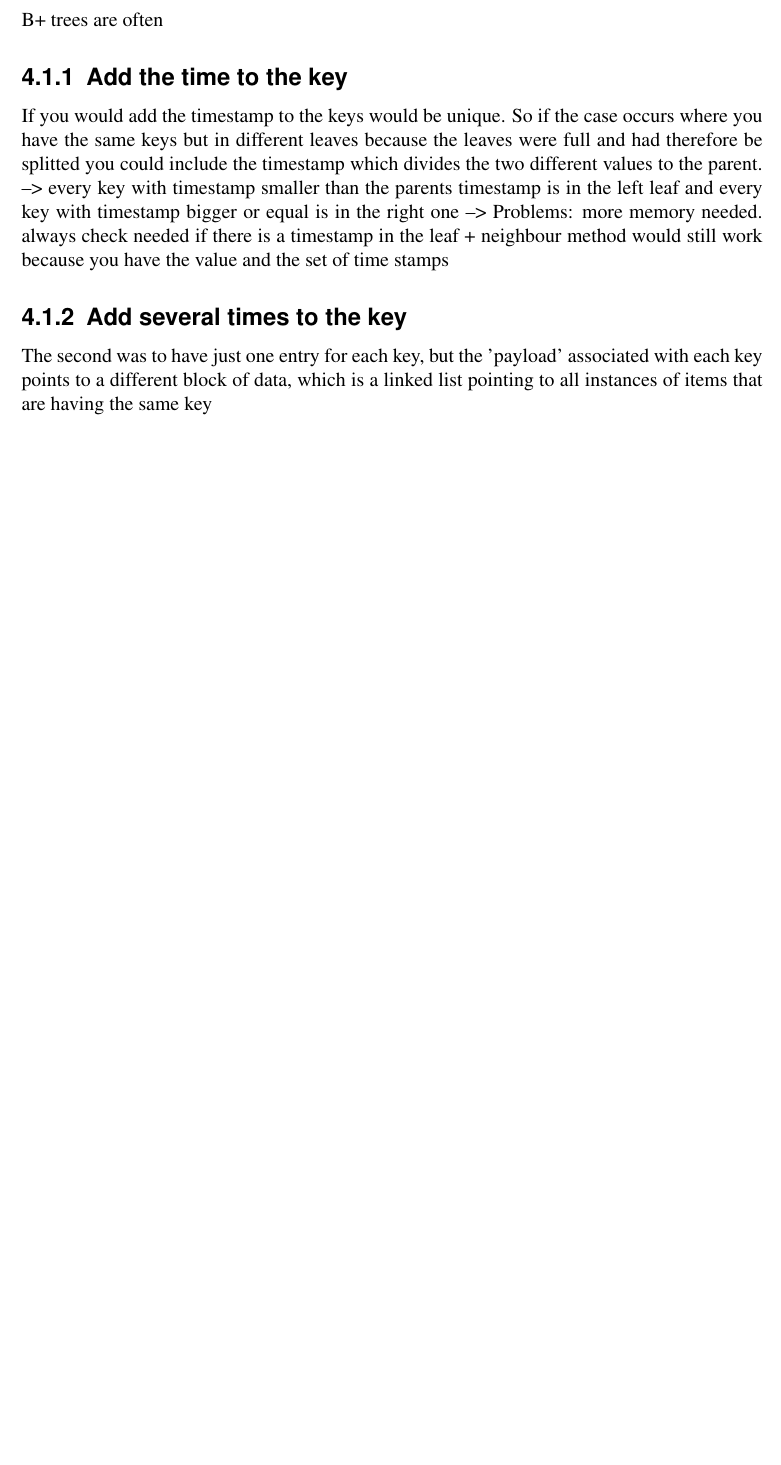
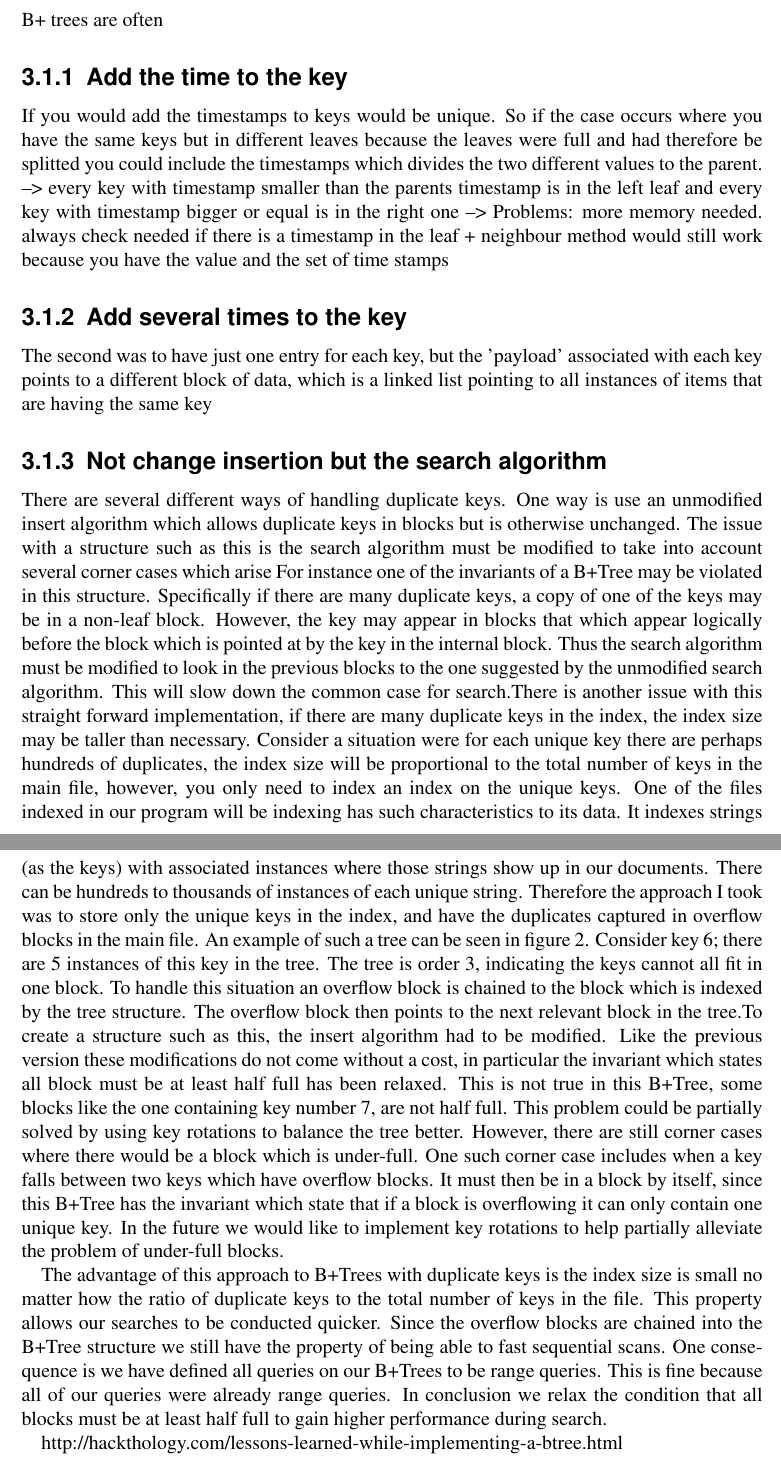
Before and after one commit to memast2/BA-Latex, a LaTeX thesis (ifiThesisEx.tex): part of page 12 of 18 before the commit and two parts of pages 11 and 12 of 19 after it, the two joined at a grey line, cut so that both start at the same text, the shorter picture padded with empty space. Compiled offline with pdfLaTeX.

Commit message:
introduction started

```diff
--- a/ifiThesisEx.tex
+++ b/ifiThesisEx.tex
@@ -85,7 +85,7 @@ I especially would like to thank my supervisor Kevin Wellenzohn, who has support
 B+ trees are often
 
 \subsection{Add the time to the key}
-If you would add the timestamp to the keys would be unique. So if the case occurs where you have the same keys but in different leaves because the leaves were full and had therefore be splitted you could include the timestamp which divides the two different values to the parent. --> every key with timestamp smaller than the parents timestamp is in the left leaf and every key with timestamp bigger or equal is in the right one -->
+If you would add the timestamps to keys would be unique. So if the case occurs where you have the same keys but in different leaves because the leaves were full and had therefore be splitted you could include the timestamps which divides the two different values to the parent. --> every key with timestamp smaller than the parents timestamp is in the left leaf and every key with timestamp bigger or equal is in the right one -->
 Problems: more memory needed. always check needed if there is a timestamp in the leaf
 + neighbour method would still work because you have the value and the set of time stamps
 
@@ -93,6 +93,17 @@ Problems: more memory needed. always check needed if there is a timestamp in the
 
 The second was to have just one entry for each key, but the 'payload' associated with each key points to a different block of data, which is a linked list pointing to all instances of items that are having the same key
 
+
+\subsection{Not change insertion but the search algorithm}
+There are several different ways of handling duplicate keys. One way is use an unmodified insert algorithm which allows duplicate keys in blocks but is otherwise unchanged. The issue with a structure such as this is the search algorithm must be modified to take into account several corner cases which arise
+For instance one of the invariants of a B+Tree may be violated in this structure. Specifically if there are many duplicate keys, a copy of one of the keys may be in a non-leaf block. However, the key may appear in blocks that which appear logically before the block which is pointed at by the key in the internal block. Thus the search algorithm must be modified to look in the previous blocks to the one suggested by the unmodified search algorithm. This will slow down the common case for search.There is another issue with this straight forward implementation, if there are many duplicate keys in the index, the index size may be taller than necessary. Consider a situation were for each unique key there are perhaps hundreds of duplicates, the index size will be proportional to the total number of keys in the main file, however, you only need to index an index on the unique keys. One of the files indexed in our program will be indexing has such characteristics to its data. It indexes strings (as the keys) with associated instances where those strings show up in our documents. There can be hundreds to thousands of instances of each unique string.
+Therefore the approach I took was to store only the unique keys in the index, and have the duplicates captured in overflow blocks in the main file. An example of such a tree can be seen in figure 2. Consider key 6; there are 5 instances of this key in the tree. The tree is order 3, indicating the keys cannot all fit in one block. To handle this situation an overflow block is chained to the block which is indexed by the tree structure. The overflow block then points to the next relevant block in the tree.To create a structure such as this, the insert algorithm had to be modified. Like the previous version these modifications do not come without a cost, in particular the invariant which states all block must be at least half full has been relaxed. This is not true in this B+Tree, some blocks like the one containing key number 7, are not half full. This problem could be partially solved by using key rotations to balance the tree better. However, there are still corner cases where there would be a block which is under-full. One such corner case includes when a key falls between two keys which have overflow blocks. It must then be in a block by itself, since this B+Tree has the invariant which state that if a block is overflowing it can only contain one unique key. In the future we would like to implement key rotations to help partially alleviate the problem of under-full blocks.
+
+The advantage of this approach to B+Trees with duplicate keys is the index size is small no matter how the ratio of duplicate keys to the total number of keys in the file. This property allows our searches to be conducted quicker. Since the overflow blocks are chained into the B+Tree structure we still have the property of being able to fast sequential scans. One consequence is we have defined all queries on our B+Trees to be range queries. This is fine because all of our queries were already range queries. In conclusion we relax the condition that all blocks must be at least half full to gain higher performance during search.
+
+http://hackthology.com/lessons-learned-while-implementing-a-btree.html
+
+\chapter{Solution}
 
 
 
```
Also changed, not shown: ifiThesisEx.pdf, ifiThesisEx.tex (8 more changed lines), 6 other files.
